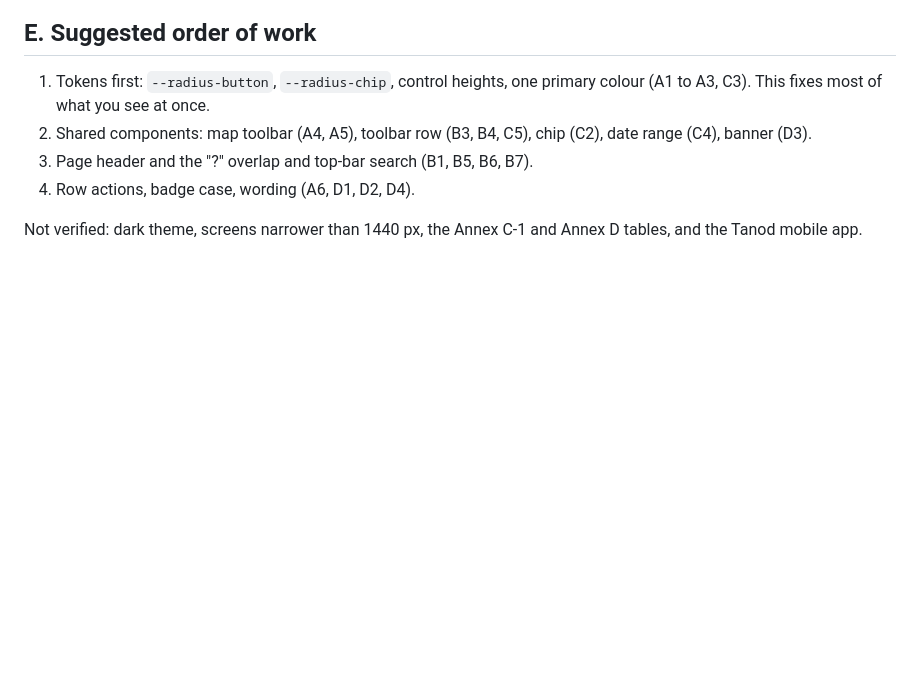
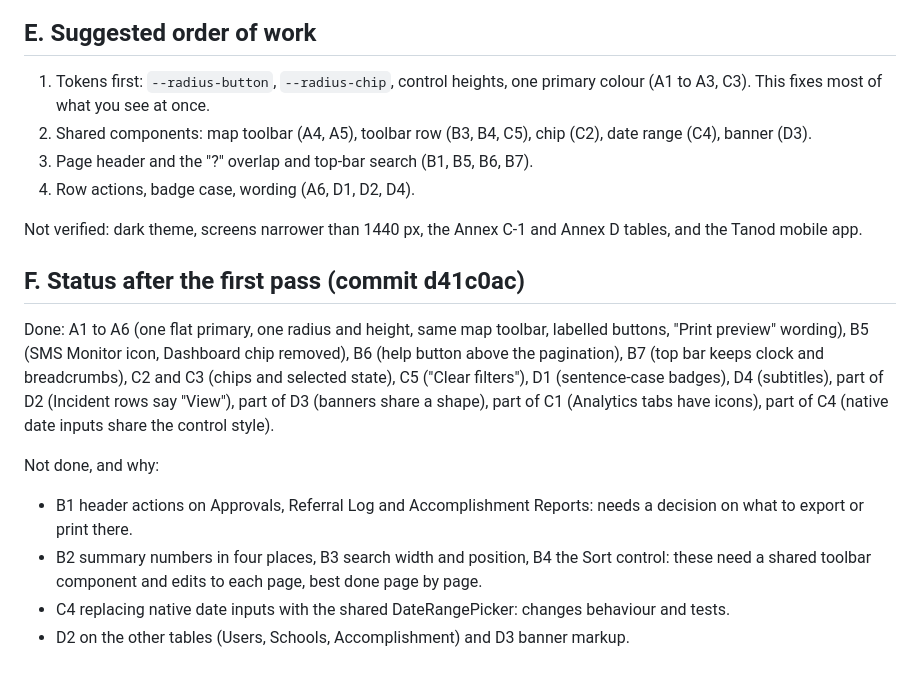
Before and after one commit to jpbuenosaires/Baranguard, a Markdown page: docs/UI_CONSISTENCY_AUDIT.md, the part around the change. Rendered like a GitHub page; blank space fills up the shorter version.

Commit message:
[Docs] UI audit: status after the first pass
Co-Authored-By: Claude Sonnet 5.5 <noreply@anthropic.com>

```diff
--- a/docs/UI_CONSISTENCY_AUDIT.md
+++ b/docs/UI_CONSISTENCY_AUDIT.md
@@ -52,3 +52,13 @@ Method: every screen and tab was opened in headless Chrome at 1440 x 900 as the
 4. Row actions, badge case, wording (A6, D1, D2, D4).
 
 Not verified: dark theme, screens narrower than 1440 px, the Annex C-1 and Annex D tables, and the Tanod mobile app.
+
+## F. Status after the first pass (commit d41c0ac)
+
+Done: A1 to A6 (one flat primary, one radius and height, same map toolbar, labelled buttons, "Print preview" wording), B5 (SMS Monitor icon, Dashboard chip removed), B6 (help button above the pagination), B7 (top bar keeps clock and breadcrumbs), C2 and C3 (chips and selected state), C5 ("Clear filters"), D1 (sentence-case badges), D4 (subtitles), part of D2 (Incident rows say "View"), part of D3 (banners share a shape), part of C1 (Analytics tabs have icons), part of C4 (native date inputs share the control style).
+
+Not done, and why:
+- B1 header actions on Approvals, Referral Log and Accomplishment Reports: needs a decision on what to export or print there.
+- B2 summary numbers in four places, B3 search width and position, B4 the Sort control: these need a shared toolbar component and edits to each page, best done page by page.
+- C4 replacing native date inputs with the shared DateRangePicker: changes behaviour and tests.
+- D2 on the other tables (Users, Schools, Accomplishment) and D3 banner markup.
```
